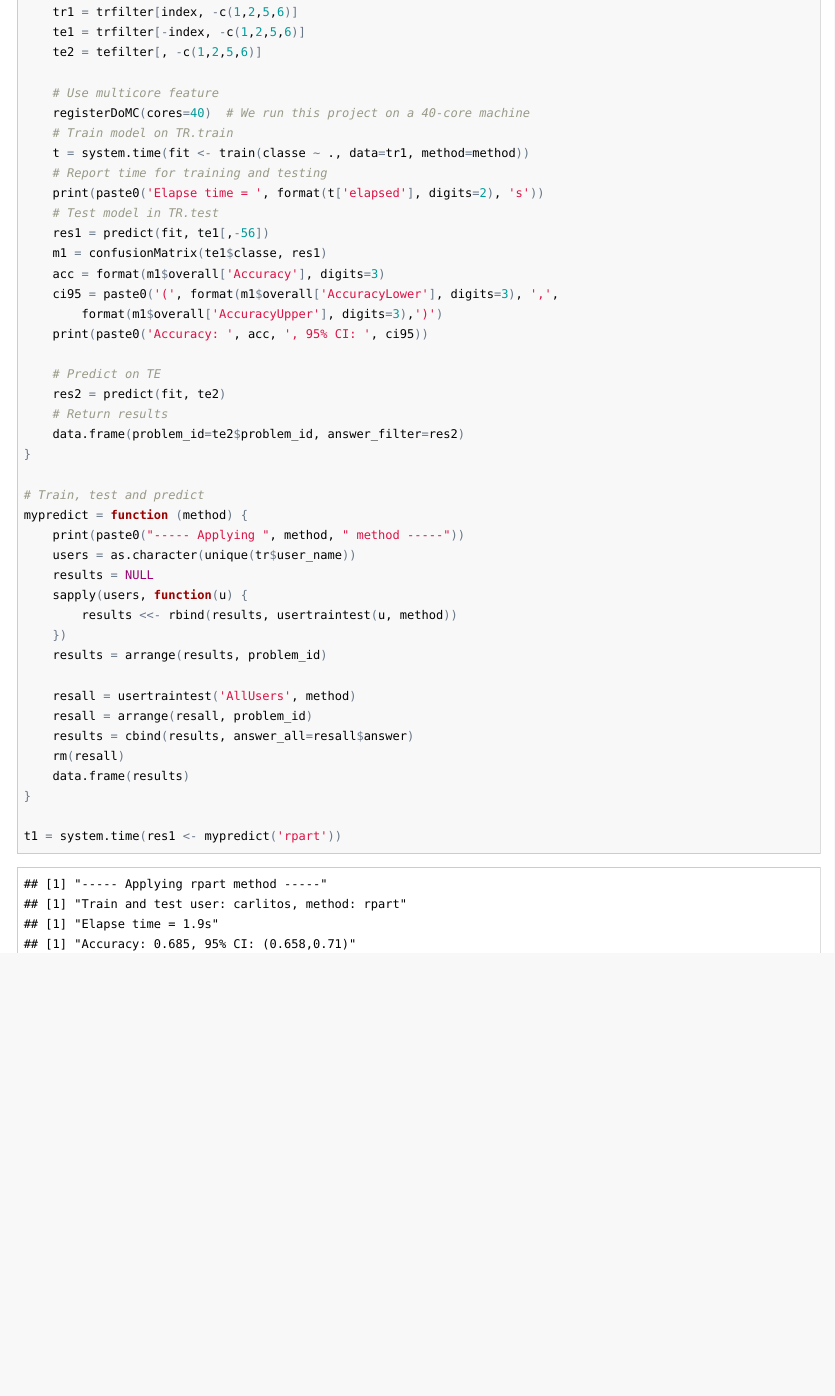
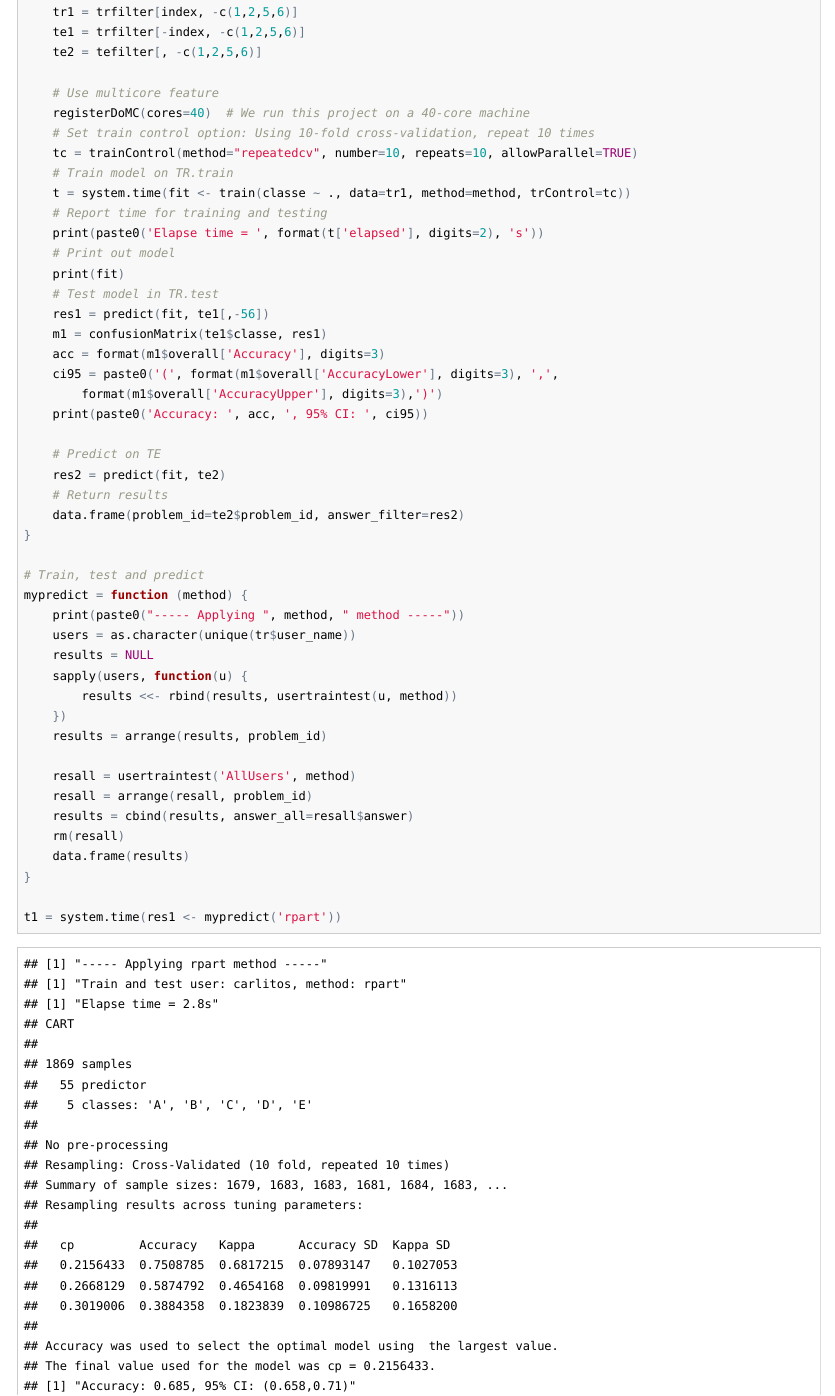
Before and after one commit to nhchauvnu/predmachlearn, an R Markdown document (predmachlearn.Rmd): the page in a window 1100 px wide, from 3330 px down. The pictures show the output file predmachlearn.html that the author committed with the source, opened offline.

Commit message:
Rerun training with 10-fold cross validation and repeated 10 times. Total time for running this project on a 40-core Intel machine: 28.2 minutes.

```diff
--- a/predmachlearn.Rmd
+++ b/predmachlearn.Rmd
@@ -102,10 +102,14 @@ usertraintest = function(username, method) {
 
 	# Use multicore feature
 	registerDoMC(cores=40)	# We run this project on a 40-core machine
+	# Set train control option: Using 10-fold cross-validation, repeat 10 times
+	tc = trainControl(method="repeatedcv", number=10, repeats=10, allowParallel=TRUE)
 	# Train model on TR.train
-	t = system.time(fit <- train(classe ~ ., data=tr1, method=method))
+	t = system.time(fit <- train(classe ~ ., data=tr1, method=method, trControl=tc))
 	# Report time for training and testing
 	print(paste0('Elapse time = ', format(t['elapsed'], digits=2), 's'))
+	# Print out model
+	print(fit)
 	# Test model in TR.test
 	res1 = predict(fit, te1[,-56])
 	m1 = confusionMatrix(te1$classe, res1)
```
Also changed, not shown: predmachlearn.html, predmachlearn.md.
